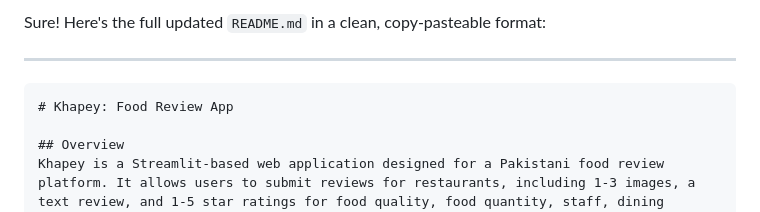
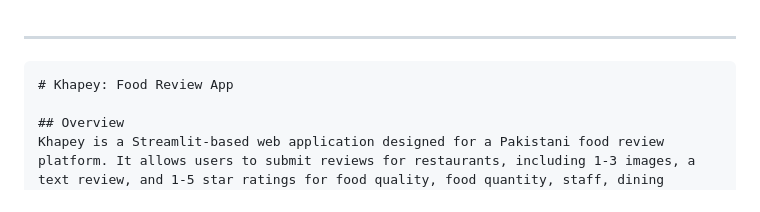
Before and after one commit to Omair22f3651/Khapey-MVP, a Markdown page: README.md, the part around the change. Rendered like a GitHub page.

```diff
--- a/README.md
+++ b/README.md
@@ -1,4 +1,3 @@
-Sure! Here's the full updated `README.md` in a clean, copy-pasteable format:
 
 ---
 
```
